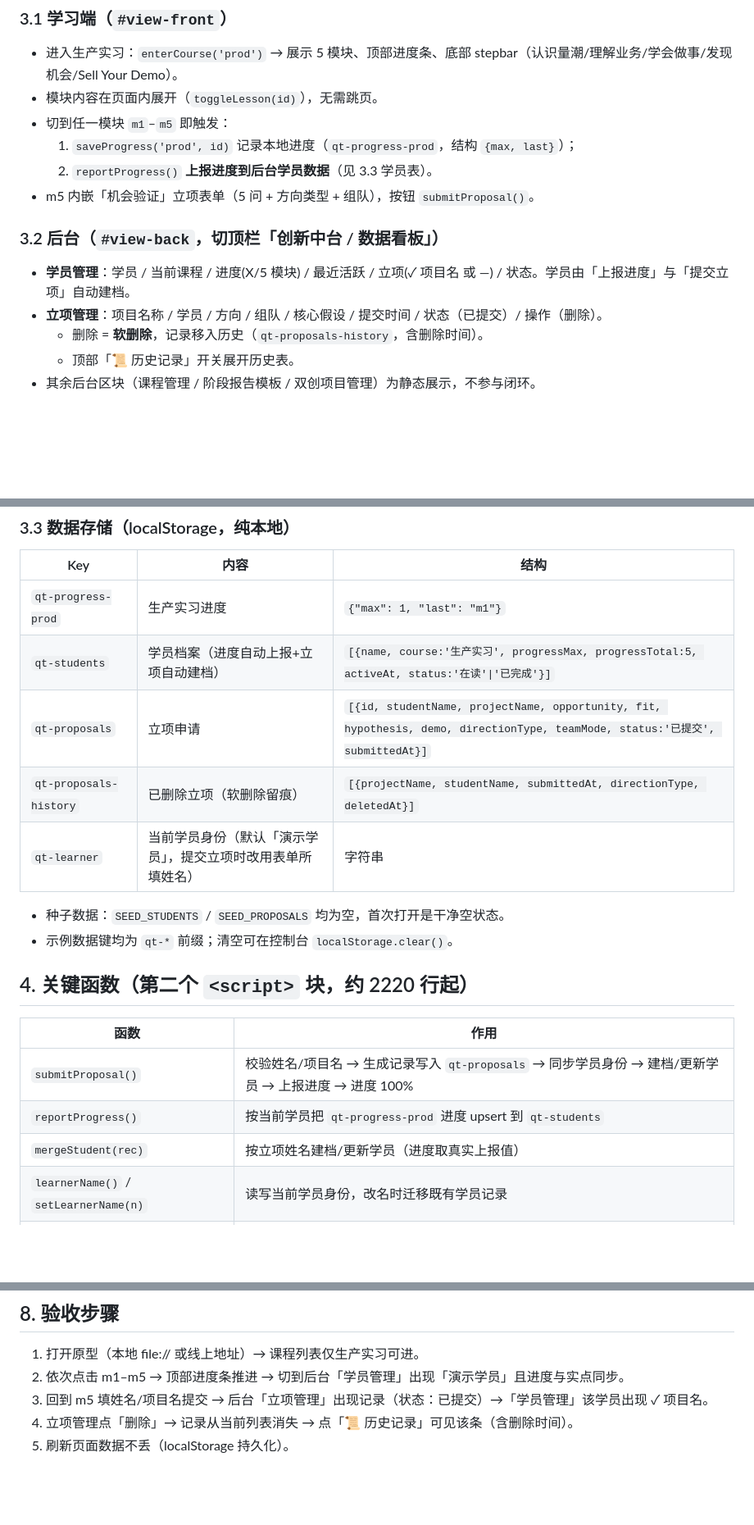
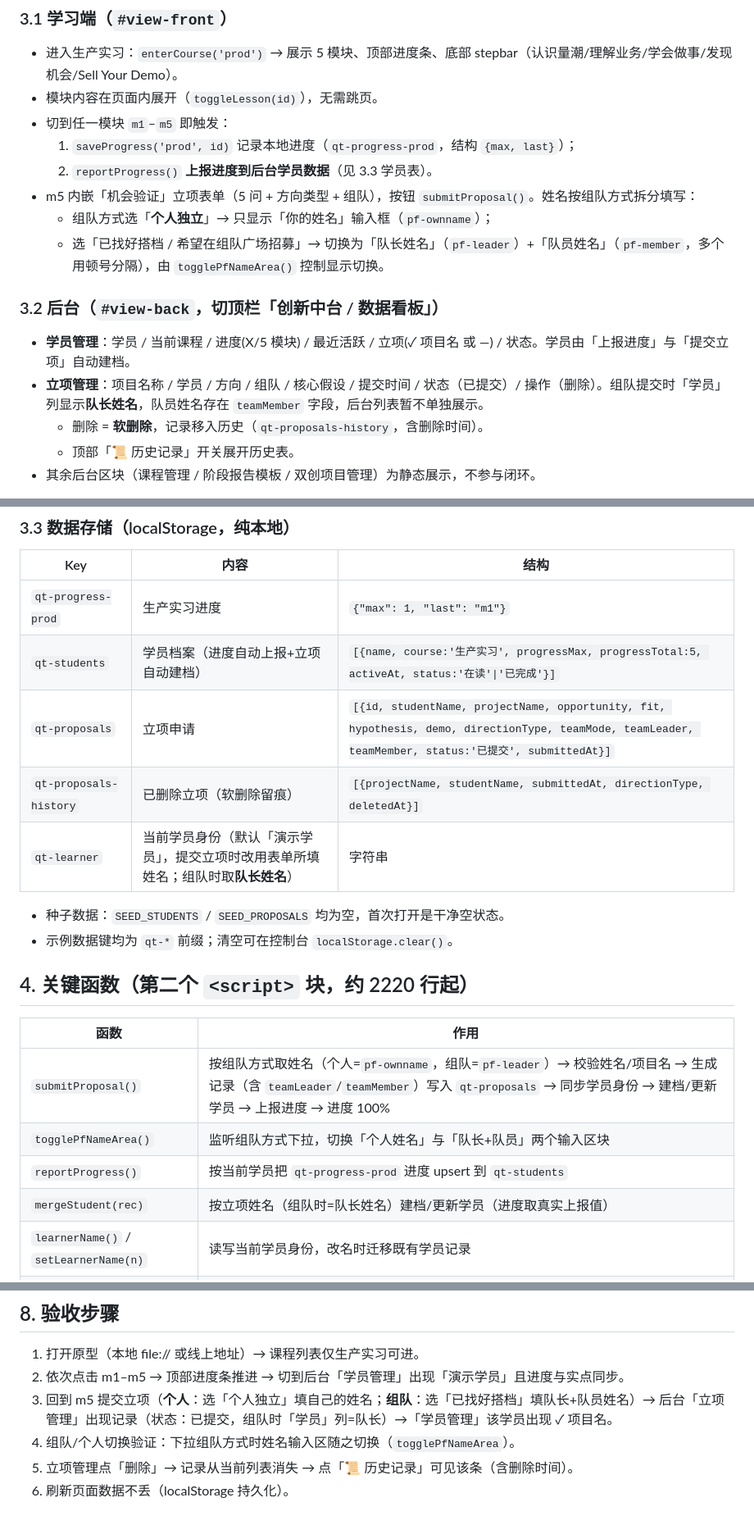
Before and after one commit to quanttide/quanttide-laboratory-of-course-development, a Markdown page: innovation-prototype/MVP交接说明.md, 3 parts joined by grey strips. Shown at 82% size. GitHub-like rendering; blank space fills up the shorter version.

Commit message:
Update MVP handover doc: team mode name fields in proposal form

```diff
--- a/innovation-prototype/MVP交接说明.md
+++ b/innovation-prototype/MVP交接说明.md
@@ -35,11 +35,13 @@
 - 切到任一模块 `m1`–`m5` 即触发：
   1. `saveProgress('prod', id)` 记录本地进度（`qt-progress-prod`，结构 `{max, last}`）；
   2. `reportProgress()` **上报进度到后台学员数据**（见 3.3 学员表）。
-- m5 内嵌「机会验证」立项表单（5 问 + 方向类型 + 组队），按钮 `submitProposal()`。
+- m5 内嵌「机会验证」立项表单（5 问 + 方向类型 + 组队），按钮 `submitProposal()`。姓名按组队方式拆分填写：
+  - 组队方式选「**个人独立**」→ 只显示「你的姓名」输入框（`pf-ownname`）；
+  - 选「已找好搭档 / 希望在组队广场招募」→ 切换为「队长姓名」（`pf-leader`）+「队员姓名」（`pf-member`，多个用顿号分隔），由 `togglePfNameArea()` 控制显示切换。
 
 ### 3.2 后台（`#view-back`，切顶栏「创新中台 / 数据看板」）
 - **学员管理**：学员 / 当前课程 / 进度(X/5 模块) / 最近活跃 / 立项(✓ 项目名 或 —) / 状态。学员由「上报进度」与「提交立项」自动建档。
-- **立项管理**：项目名称 / 学员 / 方向 / 组队 / 核心假设 / 提交时间 / 状态（已提交）/ 操作（删除）。
+- **立项管理**：项目名称 / 学员 / 方向 / 组队 / 核心假设 / 提交时间 / 状态（已提交）/ 操作（删除）。组队提交时「学员」列显示**队长姓名**，队员姓名存在 `teamMember` 字段，后台列表暂不单独展示。
   - 删除 = **软删除**，记录移入历史（`qt-proposals-history`，含删除时间）。
   - 顶部「📜 历史记录」开关展开历史表。
 - 其余后台区块（课程管理 / 阶段报告模板 / 双创项目管理）为静态展示，不参与闭环。
@@ -50,9 +52,9 @@
 |---|---|---|
 | `qt-progress-prod` | 生产实习进度 | `{"max": 1, "last": "m1"}` |
 | `qt-students` | 学员档案（进度自动上报+立项自动建档） | `[{name, course:'生产实习', progressMax, progressTotal:5, activeAt, status:'在读'\|'已完成'}]` |
-| `qt-proposals` | 立项申请 | `[{id, studentName, projectName, opportunity, fit, hypothesis, demo, directionType, teamMode, status:'已提交', submittedAt}]` |
+| `qt-proposals` | 立项申请 | `[{id, studentName, projectName, opportunity, fit, hypothesis, demo, directionType, teamMode, teamLeader, teamMember, status:'已提交', submittedAt}]` |
 | `qt-proposals-history` | 已删除立项（软删除留痕） | `[{projectName, studentName, submittedAt, directionType, deletedAt}]` |
-| `qt-learner` | 当前学员身份（默认「演示学员」，提交立项时改用表单所填姓名） | 字符串 |
+| `qt-learner` | 当前学员身份（默认「演示学员」，提交立项时改用表单所填姓名；组队时取**队长姓名**） | 字符串 |
 
 - 种子数据：`SEED_STUDENTS` / `SEED_PROPOSALS` 均为空，首次打开是干净空状态。
 - 示例数据键均为 `qt-*` 前缀；清空可在控制台 `localStorage.clear()`。
@@ -61,9 +63,10 @@
 
 | 函数 | 作用 |
 |---|---|
-| `submitProposal()` | 校验姓名/项目名 → 生成记录写入 `qt-proposals` → 同步学员身份 → 建档/更新学员 → 上报进度 → 进度 100% |
+| `submitProposal()` | 按组队方式取姓名（个人=`pf-ownname`，组队=`pf-leader`）→ 校验姓名/项目名 → 生成记录（含 `teamLeader`/`teamMember`）写入 `qt-proposals` → 同步学员身份 → 建档/更新学员 → 上报进度 → 进度 100% |
+| `togglePfNameArea()` | 监听组队方式下拉，切换「个人姓名」与「队长+队员」两个输入区块 |
 | `reportProgress()` | 按当前学员把 `qt-progress-prod` 进度 upsert 到 `qt-students` |
-| `mergeStudent(rec)` | 按立项姓名建档/更新学员（进度取真实上报值） |
+| `mergeStudent(rec)` | 按立项姓名（组队时=队长姓名）建档/更新学员（进度取真实上报值） |
 | `learnerName()` / `setLearnerName(n)` | 读写当前学员身份，改名时迁移既有学员记录 |
 | `deleteProposal(id)` | 软删除：移入历史 + 学员表联动刷新 |
 | `getHistory()` / `toggleHistory()` | 历史记录读写 / 展开收起 |
@@ -109,6 +112,7 @@
 
 1. 打开原型（本地 file:// 或线上地址）→ 课程列表仅生产实习可进。
 2. 依次点击 m1–m5 → 顶部进度条推进 → 切到后台「学员管理」出现「演示学员」且进度与实点同步。
-3. 回到 m5 填姓名/项目名提交 → 后台「立项管理」出现记录（状态：已提交）→「学员管理」该学员出现 ✓ 项目名。
-4. 立项管理点「删除」→ 记录从当前列表消失 → 点「📜 历史记录」可见该条（含删除时间）。
-5. 刷新页面数据不丢（localStorage 持久化）。
+3. 回到 m5 提交立项（**个人**：选「个人独立」填自己的姓名；**组队**：选「已找好搭档」填队长+队员姓名）→ 后台「立项管理」出现记录（状态：已提交，组队时「学员」列=队长）→「学员管理」该学员出现 ✓ 项目名。
+4. 组队/个人切换验证：下拉组队方式时姓名输入区随之切换（`togglePfNameArea`）。
+5. 立项管理点「删除」→ 记录从当前列表消失 → 点「📜 历史记录」可见该条（含删除时间）。
+6. 刷新页面数据不丢（localStorage 持久化）。
```
Also changed, not shown: other parts of innovation-prototype/MVP交接说明.md (+1 -1 lines).
